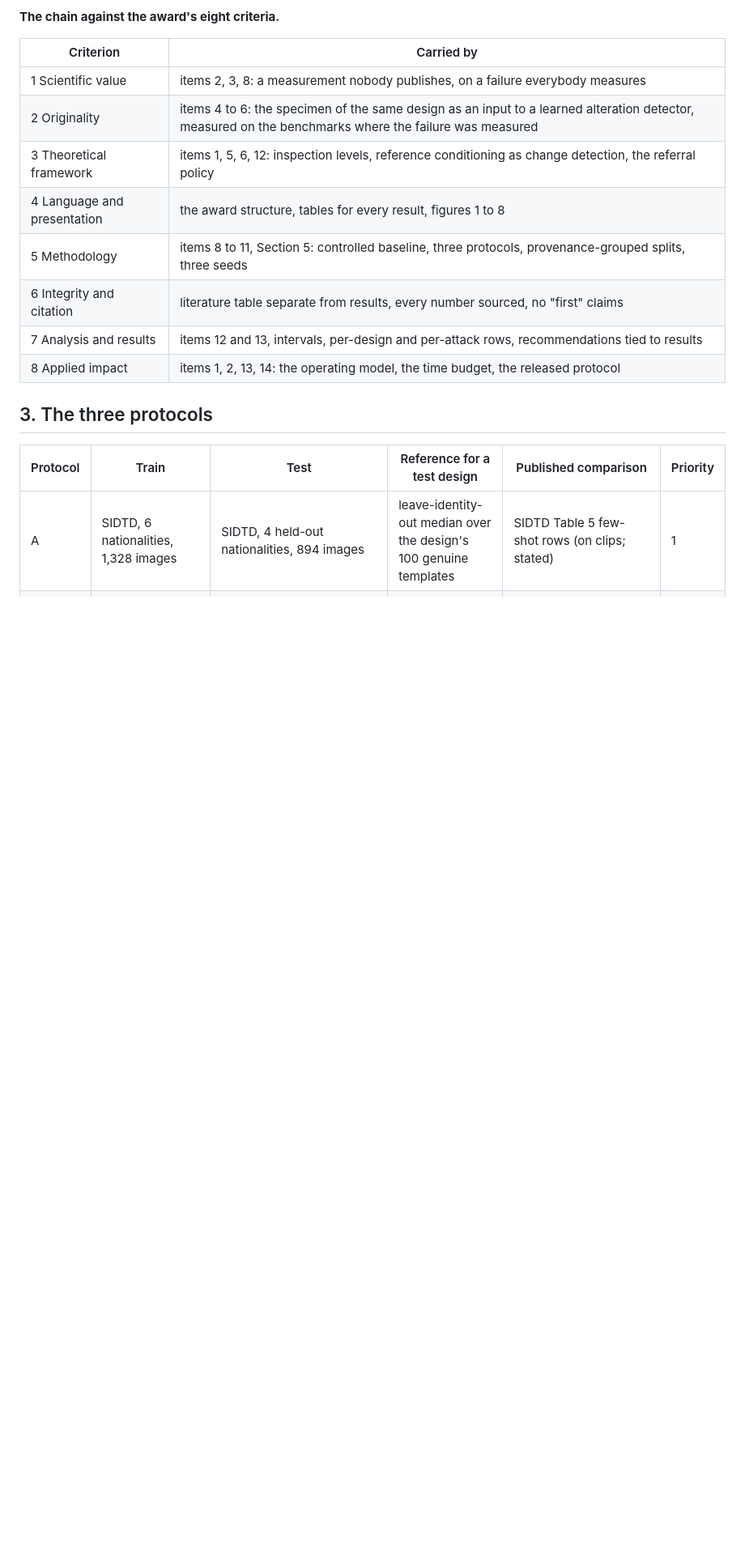
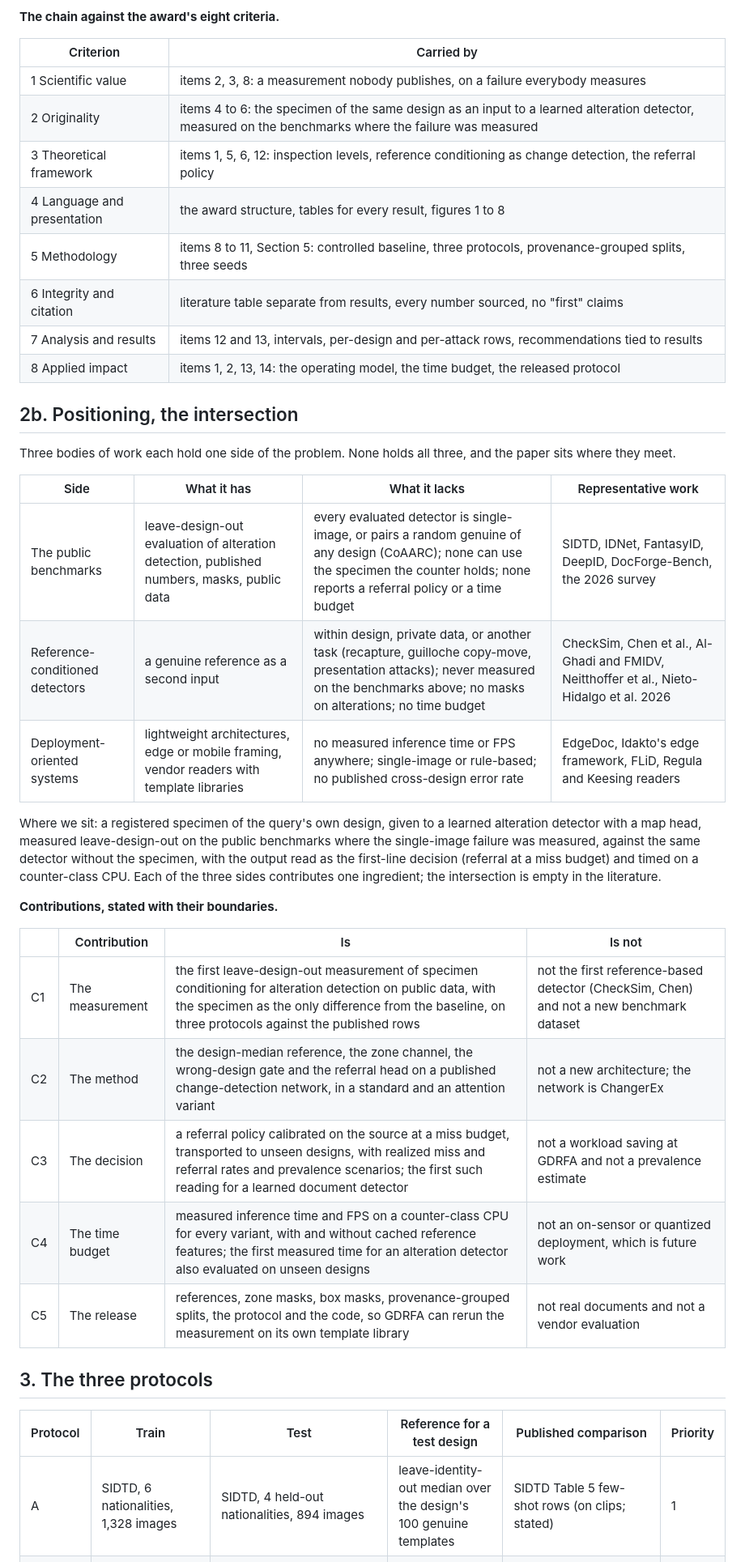
Before and after one commit to 7abushahla/ReferNet, a Markdown page: docs/paper-plan.md, the part around one of its changes. Shown at 81% size. Rendered like a GitHub page; blank space fills up the shorter version.

Commit message:
Positioning at the intersection of benchmarks, reference-conditioned detectors and deployment systems; contributions C1 to C5 with boundaries; no published inference-time measurement found

```diff
--- a/docs/paper-plan.md
+++ b/docs/paper-plan.md
@@ -100,6 +100,28 @@ The paper is a deployment story told as a measurement. A detector is only useful
 | 6 Integrity and citation | literature table separate from results, every number sourced, no "first" claims |
 | 7 Analysis and results | items 12 and 13, intervals, per-design and per-attack rows, recommendations tied to results |
 | 8 Applied impact | items 1, 2, 13, 14: the operating model, the time budget, the released protocol |
+
+## 2b. Positioning, the intersection
+
+Three bodies of work each hold one side of the problem. None holds all three, and the paper sits where they meet.
+
+| Side | What it has | What it lacks | Representative work |
+|---|---|---|---|
+| The public benchmarks | leave-design-out evaluation of alteration detection, published numbers, masks, public data | every evaluated detector is single-image, or pairs a random genuine of any design (CoAARC); none can use the specimen the counter holds; none reports a referral policy or a time budget | SIDTD, IDNet, FantasyID, DeepID, DocForge-Bench, the 2026 survey |
+| Reference-conditioned detectors | a genuine reference as a second input | within design, private data, or another task (recapture, guilloche copy-move, presentation attacks); never measured on the benchmarks above; no masks on alterations; no time budget | CheckSim, Chen et al., Al-Ghadi and FMIDV, Neitthoffer et al., Nieto-Hidalgo et al. 2026 |
+| Deployment-oriented systems | lightweight architectures, edge or mobile framing, vendor readers with template libraries | no measured inference time or FPS anywhere; single-image or rule-based; no published cross-design error rate | EdgeDoc, Idakto's edge framework, FLiD, Regula and Keesing readers |
+
+Where we sit: a registered specimen of the query's own design, given to a learned alteration detector with a map head, measured leave-design-out on the public benchmarks where the single-image failure was measured, against the same detector without the specimen, with the output read as the first-line decision (referral at a miss budget) and timed on a counter-class CPU. Each of the three sides contributes one ingredient; the intersection is empty in the literature.
+
+**Contributions, stated with their boundaries.**
+
+| | Contribution | Is | Is not |
+|---|---|---|---|
+| C1 | The measurement | the first leave-design-out measurement of specimen conditioning for alteration detection on public data, with the specimen as the only difference from the baseline, on three protocols against the published rows | not the first reference-based detector (CheckSim, Chen) and not a new benchmark dataset |
+| C2 | The method | the design-median reference, the zone channel, the wrong-design gate and the referral head on a published change-detection network, in a standard and an attention variant | not a new architecture; the network is ChangerEx |
+| C3 | The decision | a referral policy calibrated on the source at a miss budget, transported to unseen designs, with realized miss and referral rates and prevalence scenarios; the first such reading for a learned document detector | not a workload saving at GDRFA and not a prevalence estimate |
+| C4 | The time budget | measured inference time and FPS on a counter-class CPU for every variant, with and without cached reference features; the first measured time for an alteration detector also evaluated on unseen designs | not an on-sensor or quantized deployment, which is future work |
+| C5 | The release | references, zone masks, box masks, provenance-grouped splits, the protocol and the code, so GDRFA can rerun the measurement on its own template library | not real documents and not a vendor evaluation |
 
 ## 3. The three protocols
 
```
Also changed, not shown: other parts of docs/paper-plan.md (+1 -1 lines), docs/study-brief.md (+2 -2 lines).
